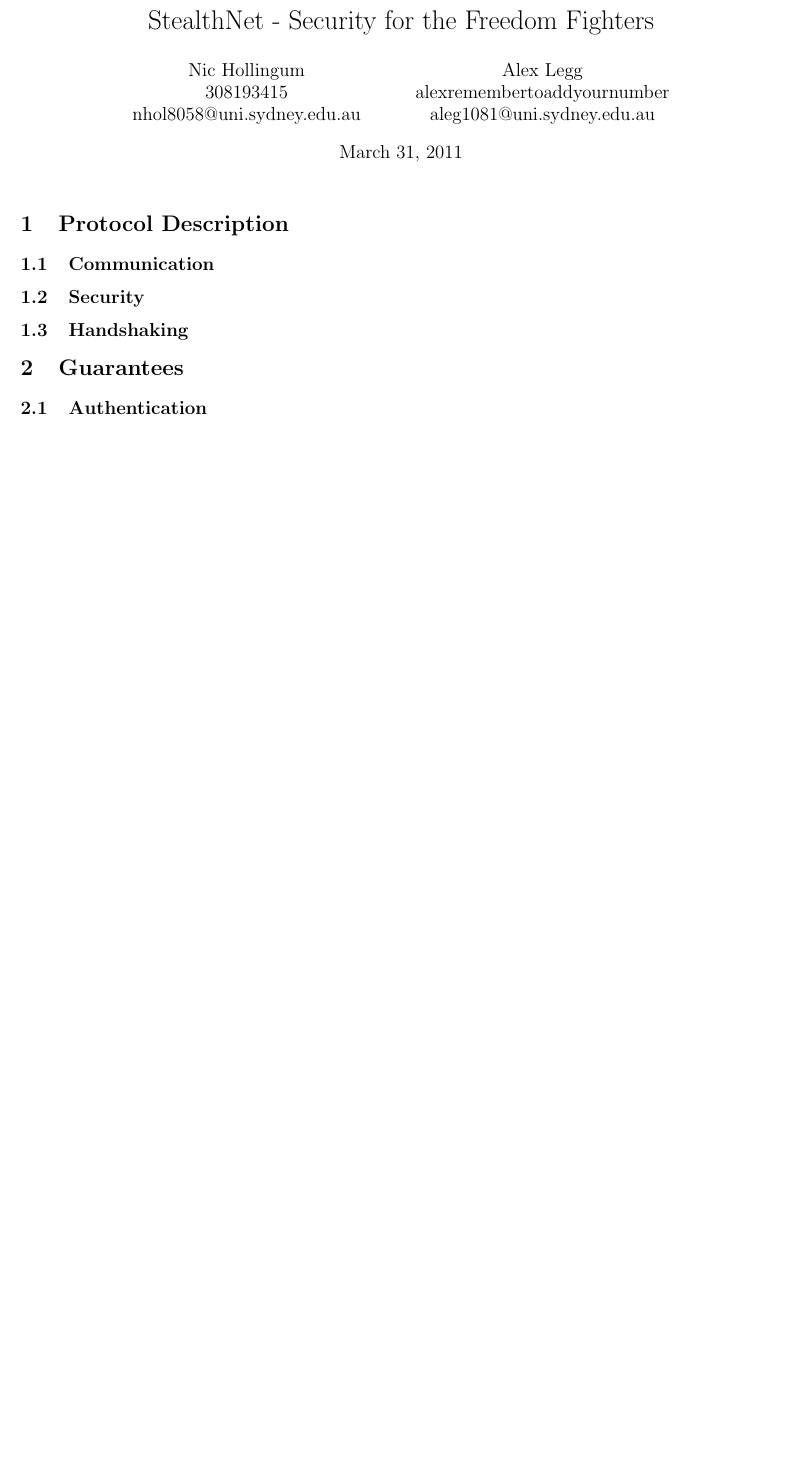
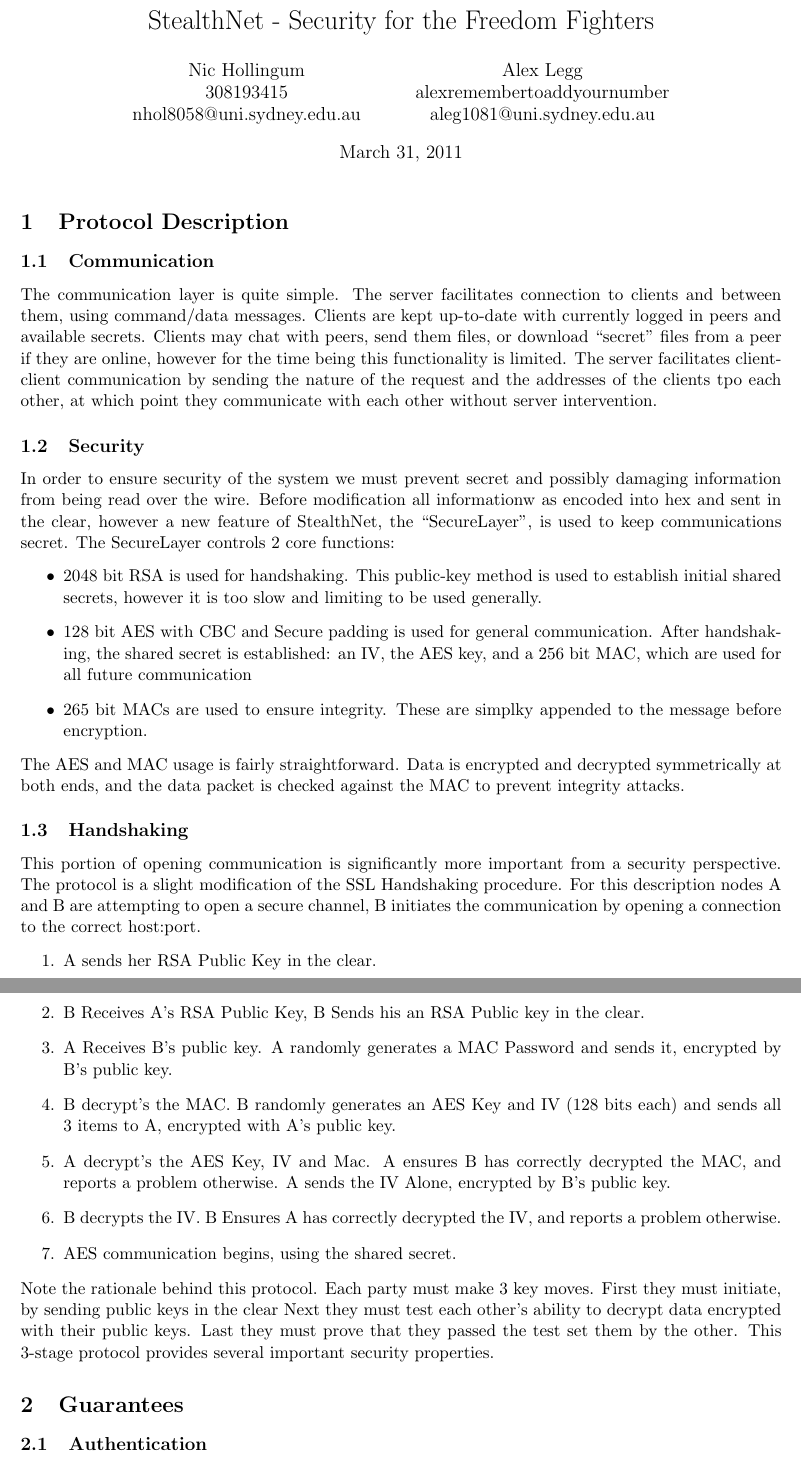
Before and after one commit to scyptnex/projectmb, a LaTeX document (ref/documentation.tex): part of the page before the commit and two parts of pages 1 and 2 of 3 after it, the two joined at a grey line, cut so that both start at the same text, the shorter picture padded with empty space. Compiled offline with pdfLaTeX.

Commit message:
finished (first/last) draft of documentation

```diff
--- a/ref/documentation.tex
+++ b/ref/documentation.tex
@@ -22,10 +22,41 @@
 
 \section {Protocol Description}
 \subsection{Communication}
+The communication layer is quite simple.  The server facilitates connection to clients and between them, using command/data messages.
+Clients are kept up-to-date with currently logged in peers and available secrets.
+Clients may chat with peers, send them files, or download ``secret'' files from a peer if they are online, however for the time being this functionality is limited.
+The server facilitates client-client communication by sending the nature of the request and the addresses of the clients tpo each other, at which point they communicate with each other without server intervention.
 
 \subsection{Security}
+In order to ensure security of the system we must prevent secret and possibly damaging information from being read over the wire.
+Before modification all informationw as encoded into hex and sent in the clear, however a new feature of StealthNet, the ``SecureLayer'', is used to keep communications secret.
+The SecureLayer controls 2 core functions:
+\begin{itemize}
+	\item 2048 bit RSA is used for handshaking.  This public-key method is used to establish initial shared secrets, however it is too slow and limiting to be used generally.
+	\item 128 bit AES with CBC and Secure padding is used for general communication.  After handshaking, the shared secret is established: an IV, the AES key, and a 256 bit MAC, which are used for all future communication
+	\item 265 bit MACs are used to ensure integrity.  These are simplky appended to the message before encryption.
+\end{itemize}
+The AES and MAC usage is fairly straightforward.  Data is encrypted and decrypted symmetrically at both ends, and the data packet is checked against the MAC to prevent integrity attacks.
 
 \subsection{Handshaking}
+This portion of opening communication is significantly more important from a security perspective.
+The protocol is a slight modification of the SSL Handshaking procedure.
+For this description nodes A and B are attempting to open a secure channel, B initiates the communication by opening a connection to the correct host:port.
+\begin{enumerate}
+	\item A sends her RSA Public Key in the clear.
+	\item B Receives A's RSA Public Key, B Sends his an RSA Public key in the clear.
+	\item A Receives B's public key. A randomly generates a MAC Password and sends it, encrypted by B's public key.
+	\item B decrypt's the MAC.  B randomly generates an AES Key and IV (128 bits each) and sends all 3 items to A, encrypted with A's public key.
+	\item A decrypt's the AES Key, IV and Mac.  A ensures B has correctly decrypted the MAC, and reports a problem otherwise.  A sends the IV Alone, encrypted by B's public key.
+	\item B decrypts the IV.  B Ensures A has correctly decrypted the IV, and reports a problem otherwise.
+	\item AES communication begins, using the shared secret.
+\end{enumerate}
+Note the rationale behind this protocol.
+Each party must make 3 key moves.
+First they must initiate, by sending public keys in the clear
+Next they must test each other's ability to decrypt data encrypted with their public keys.
+Last they must prove that they passed the test set them by the other.
+This 3-stage protocol provides several important security properties.
 
 \section {Guarantees}
 \subsection{Authentication}
```
Also changed, not shown: ref/documentation.tex (13 more changed lines).
